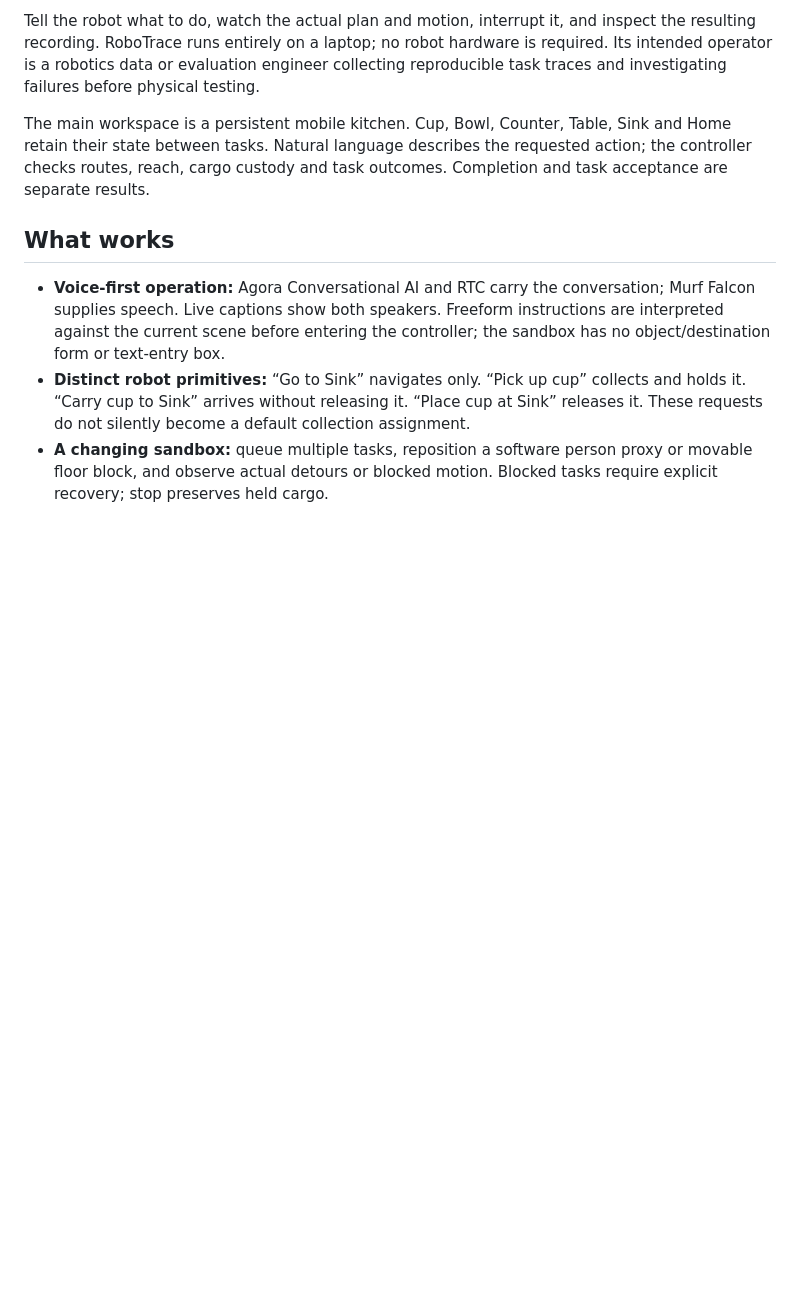
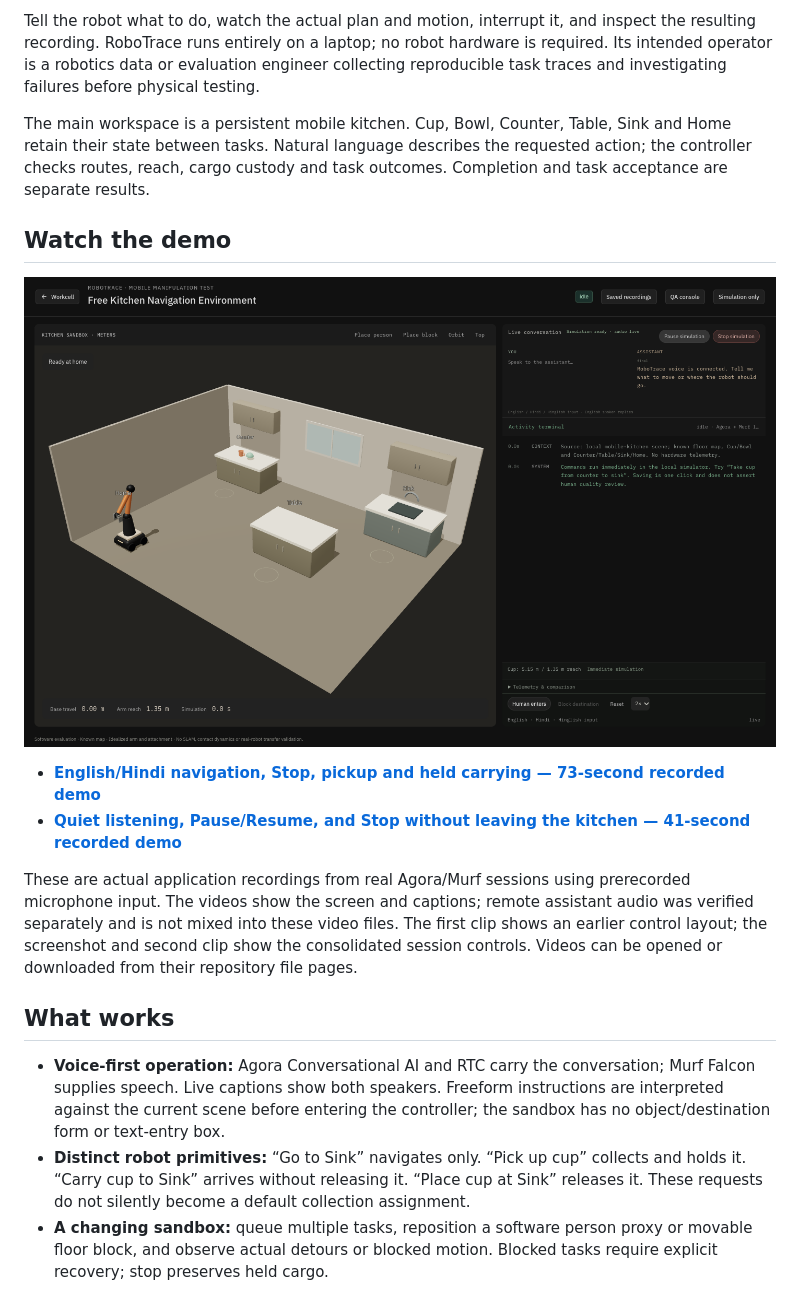
Before and after one commit to dipakkr/robotrace, a Markdown page: README.md, the part around the change. Drawn GitHub-style; pictures changed too: docs/media/robotrace-kitchen.png (added); blank space fills up the shorter version.

Commit message:
Add RoboTrace screenshots and recorded voice demos to README

```diff
--- a/README.md
+++ b/README.md
@@ -5,6 +5,15 @@
 Tell the robot what to do, watch the actual plan and motion, interrupt it, and inspect the resulting recording. RoboTrace runs entirely on a laptop; no robot hardware is required. Its intended operator is a robotics data or evaluation engineer collecting reproducible task traces and investigating failures before physical testing.
 
 The main workspace is a persistent mobile kitchen. Cup, Bowl, Counter, Table, Sink and Home retain their state between tasks. Natural language describes the requested action; the controller checks routes, reach, cargo custody and task outcomes. Completion and task acceptance are separate results.
+
+## Watch the demo
+
+![RoboTrace kitchen environment with live voice conversation and session controls](docs/media/robotrace-kitchen.png)
+
+- **[English/Hindi navigation, Stop, pickup and held carrying — 73-second recorded demo](https://github.com/dipakkr/robotrace/blob/main/docs/media/robotrace-english-hindi-demo.mp4)**
+- **[Quiet listening, Pause/Resume, and Stop without leaving the kitchen — 41-second recorded demo](https://github.com/dipakkr/robotrace/blob/main/docs/media/robotrace-session-controls.mp4)**
+
+These are actual application recordings from real Agora/Murf sessions using prerecorded microphone input. The videos show the screen and captions; remote assistant audio was verified separately and is not mixed into these video files. The first clip shows an earlier control layout; the screenshot and second clip show the consolidated session controls. Videos can be opened or downloaded from their repository file pages.
 
 ## What works
 
```
Also changed, not shown: 2 other files.
